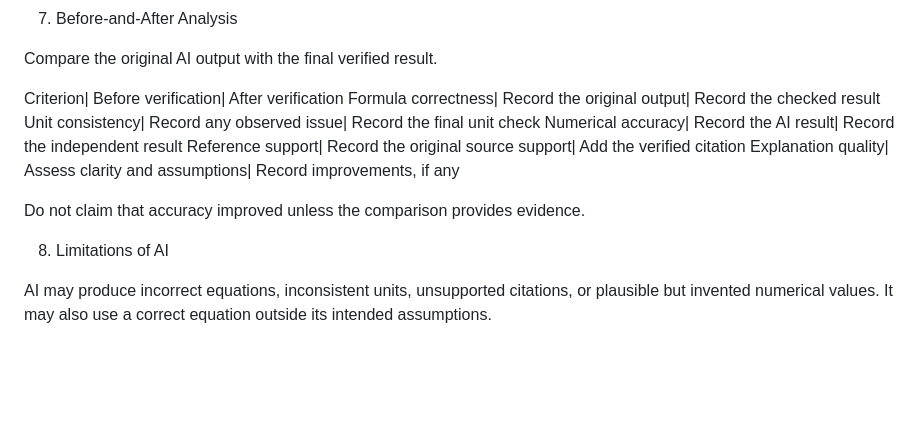
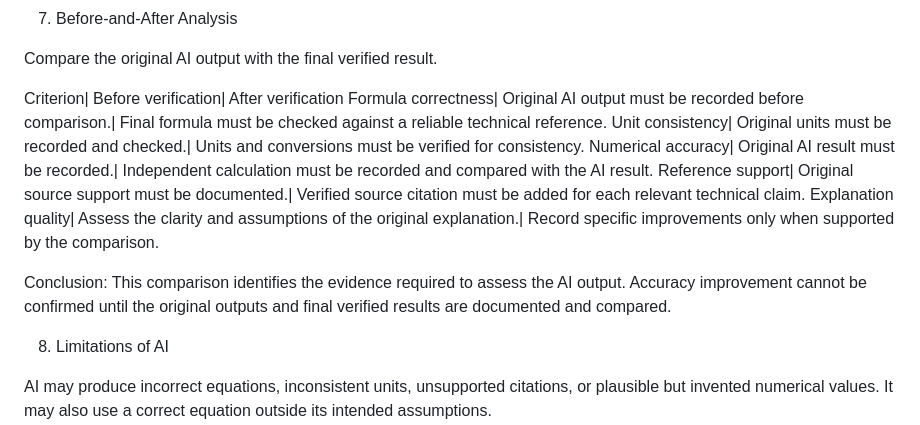
Before and after one commit to dhanusiyashree720-max/AI-ANTENNA-RF-ASSISTANCE, a Markdown page: verification_report.md, the part around the change. Rendered like a GitHub page; blank space fills up the shorter version.

Commit message:
Revise verification criteria in verification_report.md
Updated verification criteria for AI output assessment, emphasizing the need for documentation and comparison of original and verified results.

```diff
--- a/verification_report.md
+++ b/verification_report.md
@@ -86,13 +86,13 @@ Note: These results apply only to the tests described above. They do not establi
 Compare the original AI output with the final verified result.
 
 Criterion| Before verification| After verification
-Formula correctness| Record the original output| Record the checked result
-Unit consistency| Record any observed issue| Record the final unit check
-Numerical accuracy| Record the AI result| Record the independent result
-Reference support| Record the original source support| Add the verified citation
-Explanation quality| Assess clarity and assumptions| Record improvements, if any
+Formula correctness| Original AI output must be recorded before comparison.| Final formula must be checked against a reliable technical reference.
+Unit consistency| Original units must be recorded and checked.| Units and conversions must be verified for consistency.
+Numerical accuracy| Original AI result must be recorded.| Independent calculation must be recorded and compared with the AI result.
+Reference support| Original source support must be documented.| Verified source citation must be added for each relevant technical claim.
+Explanation quality| Assess the clarity and assumptions of the original explanation.| Record specific improvements only when supported by the comparison.
 
-Do not claim that accuracy improved unless the comparison provides evidence.
+Conclusion: This comparison identifies the evidence required to assess the AI output. Accuracy improvement cannot be confirmed until the original outputs and final verified results are documented and compared.
 
 8. Limitations of AI
 
```
